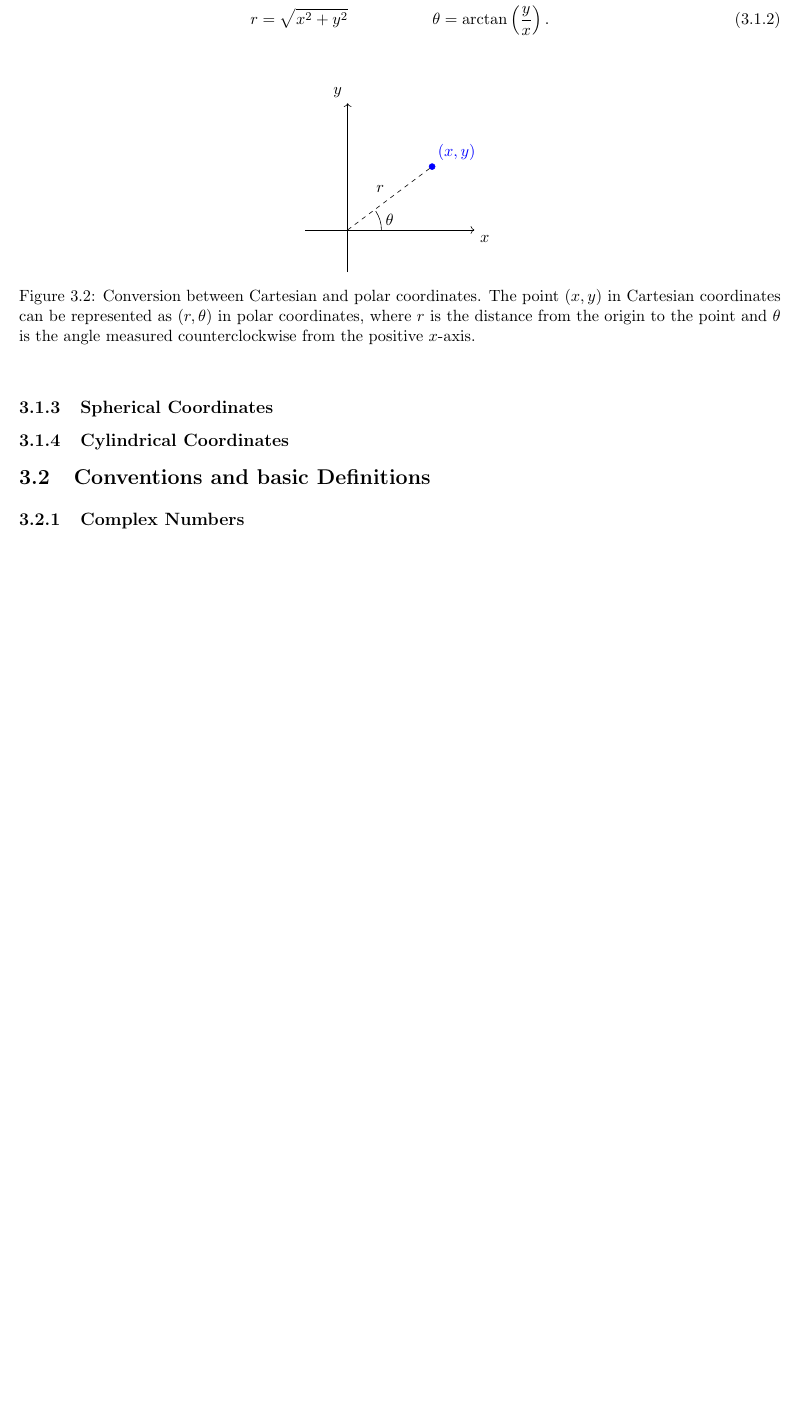
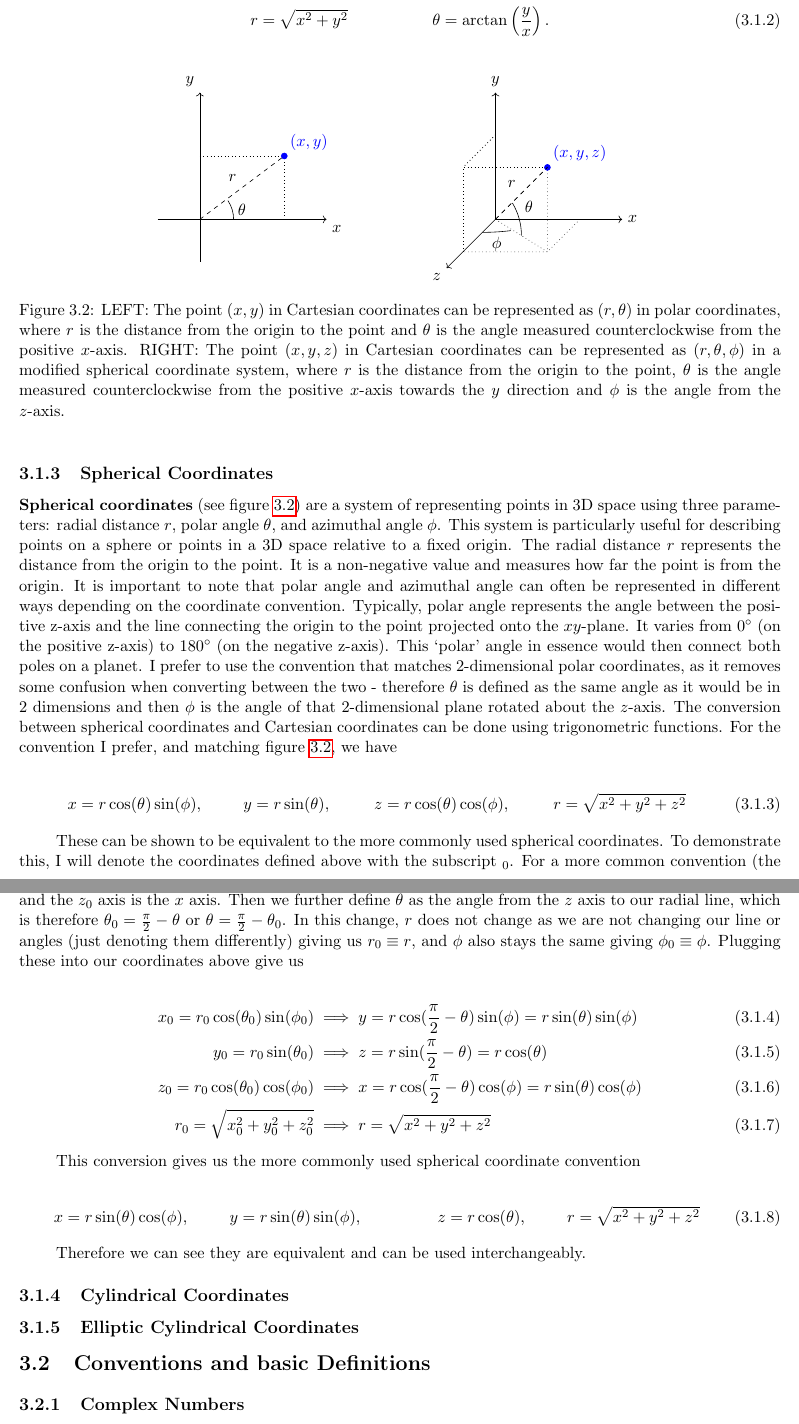
Before and after one commit to torodean/Antonius-Compendium, a LaTeX thesis (Volume I/Compendium.tex, which reads Volume I/chapters/mathematics/coordinates.tex): part of page 13 of 70 before the commit and two parts of pages 13 and 14 of 71 after it, the two joined at a grey line, cut so that both start at the same text, the shorter picture padded with empty space. Compiled offline with pdfLaTeX.

Commit message:
Added spherical coordinates

```diff
--- a/Volume I/chapters/mathematics/coordinates.tex
+++ b/Volume I/chapters/mathematics/coordinates.tex
@@ -48,12 +49,15 @@ Polar coordinates are a two-dimensional coordinate system used to describe point
 	x = r\cos(\theta) &\hspace{2cm} y = r\sin(\theta) \\
 	 r = \sqrt{x^2 + y^2} &\hspace{2cm} \theta = \arctan\left(\frac{y}{x}\right).
 \end{align}
+
 \begin{figure}[htbp]
 	\centering
 	\begin{tikzpicture}
 		% Draw Cartesian axes
 		\draw[->] (-1,0) -- (3,0) node[below right] {$x$};
 		\draw[->] (0,-1) -- (0,3) node[above left] {$y$};
+		\draw[dotted] (0,1.5) -- (2,1.5);
+		\draw[dotted] (2,0) -- (2,1.5);
 
 		% Draw point in Cartesian coordinates (x,y)
 		\filldraw[blue] (2, 1.5) circle (2pt) node[above right] {$(x, y)$};
@@ -61,10 +65,67 @@ Polar coordinates are a two-dimensional coordinate system used to describe point
 		% Draw radial line and angle in polar coordinates (r, theta)
 		\draw[dashed] (0,0) -- (2, 1.5) node[midway, above left] {$r$};
 		\draw (0.8,0) arc (0:33.69:0.8) node[midway, right] {$\theta$};
+
+		\begin{scope}[xshift=7cm]
+		% 3D Axis
+		\draw[->] (0,0,0) -- (3,0,0) node[right] {$x$};
+		\draw[->] (0,0,0) -- (0,3,0) node[above] {$y$};
+		\draw[->] (0,0,0) -- (0,0,3) node[below left] {$z$};
+
+		% 3D Grid
+		\draw[dotted] (0,0,2) -- (0,2,2) -- (2,2,2);
+		\draw[dotted] (0,2,0) -- (0,2,2);
+		\draw[dotted] (0,2,0) -- (0,2,2);
+		\draw[dotted] (0,0,0) -- (2,0,2) -- (2,2,2);
+		\draw[dotted] (2,0,0) -- (2,0,2) -- (0,0,2);
+
+		% 3D Point
+		\filldraw[blue] (2,2,2) circle (2pt) node[above right] {$(x, y, z)$};
+
+		% Draw radial line and angles
+		\draw[dashed] (0,0,0) -- (2,2,2);
+		\draw[dashed] (0,0,0) -- (2,2,2) node[midway, above left] {$r$};
+		\draw[-] (0,0,.8) arc (-90:-83:5.5) node[midway, below] {$\phi$};
+		\draw[-] (1,0,1) arc (0:31:1.5) node[midway, above right] {$\theta$};
+		\end{scope}
 	\end{tikzpicture}
-	\caption{Conversion between Cartesian and polar coordinates. The point $(x, y)$ in Cartesian coordinates can be represented as $(r, \theta)$ in polar coordinates, where $r$ is the distance from the origin to the point and $\theta$ is the angle measured counterclockwise from the positive $x$-axis.}
-	\label{fig:polar_conversion}
+
+	\caption{LEFT: The point $(x, y)$ in Cartesian coordinates can be represented as $(r, \theta)$ in polar coordinates, where $r$ is the distance from the origin to the point and $\theta$ is the angle measured counterclockwise from the positive $x$-axis. RIGHT: The point $(x, y, z)$ in Cartesian coordinates can be represented as $(r, \theta, \phi)$ in a modified spherical coordinate system, where $r$ is the distance from the origin to the point, $\theta$ is the angle measured counterclockwise from the positive $x$-axis towards the $y$ direction and $\phi$ is the angle from the $z$-axis.}
+	\label{fig:polar spherical coords}
 \end{figure}
+
+
+
+
+
+\subsection{Spherical Coordinates}
+
+\keyword{Spherical coordinates} (see figure \ref{fig:polar spherical coords}) are a system of representing points in 3D space using three parameters: radial distance $r$, polar angle $\theta$, and azimuthal angle $\phi$. This system is particularly useful for describing points on a sphere or points in a 3D space relative to a fixed origin. The radial distance $r$ represents the distance from the origin to the point. It is a non-negative value and measures how far the point is from the origin. It is important to note that polar angle and azimuthal angle can often be represented in different ways depending on the coordinate convention. Typically, polar angle represents the angle between the positive z-axis and the line connecting the origin to the point projected onto the $xy$-plane. It varies from $0^\circ$ (on the positive z-axis) to $180^\circ$ (on the negative z-axis). This `polar' angle in essence would then connect both poles on a planet. I prefer to use the convention that matches 2-dimensional polar coordinates, as it removes some confusion when converting between the two - therefore $\theta$ is defined as the same angle as it would be in 2 dimensions and then $\phi$ is the angle of that 2-dimensional plane rotated about the $z$-axis. The conversion between spherical coordinates and Cartesian coordinates can be done using trigonometric functions. For the convention I prefer, and matching figure \ref{fig:polar spherical coords}, we have
+
+\begin{align}
+	x = r\cos(\theta)\sin(\phi), &\hspace{1cm} y = r\sin(\theta), \hspace{1cm} z = r\cos(\theta)\cos(\phi), \hspace{1cm}
+	r = \sqrt{x^2 + y^2 + z^2}
+\end{align}
+
+These can be shown to be equivalent to the more commonly used spherical coordinates. To demonstrate this, I will denote the coordinates defined above with the subscript $_0$. For a more common convention (the physics one), imagine we modify our coordinates so that the $x_0$ axis is the $y$ axis, The $y_0$ axis is the $z$ axis, and the $z_0$ axis is the $x$ axis. Then we further define $\theta$ as the angle from the $z$ axis to our radial line, which is therefore $\theta_0 = \frac{\pi}{2}-\theta$ or  $\theta = \frac{\pi}{2}-\theta_0$. In this change, $r$ does not change as we are not changing our line or angles (just denoting them differently) giving us $r_0\equiv r$, and $\phi$ also stays the same giving $\phi_0 \equiv \phi$. Plugging these into our coordinates above give us
+
+\begin{align}
+	x_0 = r_0\cos(\theta_0)\sin(\phi_0) &\implies y = r\cos(\frac{\pi}{2}-\theta)\sin(\phi) = r\sin(\theta)\sin(\phi) \\
+y_0 = r_0\sin(\theta_0) &\implies z = r\sin(\frac{\pi}{2}-\theta) = r\cos(\theta) \\
+z_0 = r_0\cos(\theta_0)\cos(\phi_0) &\implies x =  r\cos(\frac{\pi}{2}-\theta)\cos(\phi) = r\sin(\theta)\cos(\phi)\\
+r_0 = \sqrt{x_0^2 + y_0^2 + z_0^2} &\implies r = \sqrt{x^2 + y^2 + z^2}
+\end{align}
+
+This conversion gives us the more commonly used spherical coordinate convention
+
+\begin{align}
+	x = r\sin(\theta)\cos(\phi), &\hspace{1cm}
+	y = r\sin(\theta)\sin(\phi), &\hspace{1cm}
+	z = r\cos(\theta), &\hspace{1cm}
+	r = \sqrt{x^2 + y^2 + z^2}
+\end{align}
+
+Therefore we can see they are equivalent and can be used interchangeably.
 
 
 
@@ -72,7 +133,8 @@ Polar coordinates are a two-dimensional coordinate system used to describe point
 
 
 
-\subsection{Spherical Coordinates}
+
+\subsection{Cylindrical Coordinates}
 
 
 
@@ -83,5 +145,4 @@ Polar coordinates are a two-dimensional coordinate system used to describe point
 
 
 
-
-\subsection{Cylindrical Coordinates}
+\subsection{Elliptic Cylindrical Coordinates}
```
Also changed, not shown: Volume I/Compendium.pdf, Volume I/chapters/mathematics/coordinates.tex (3 more changed lines), 2 other files.
